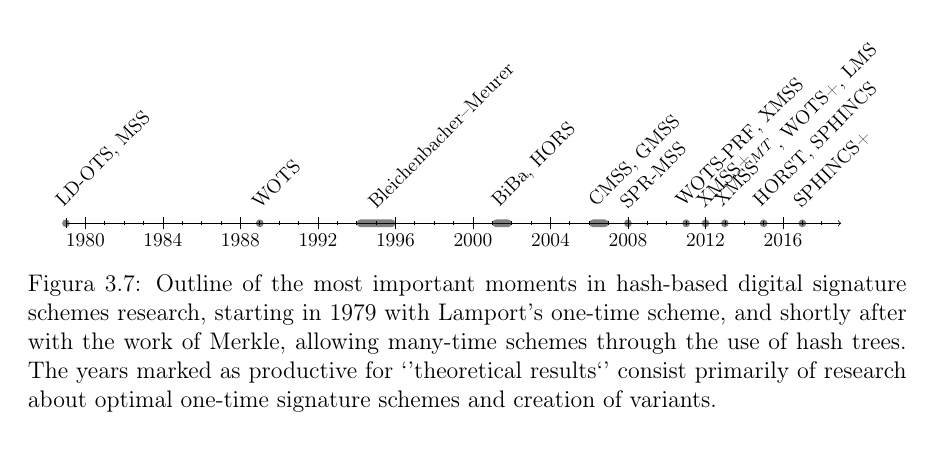
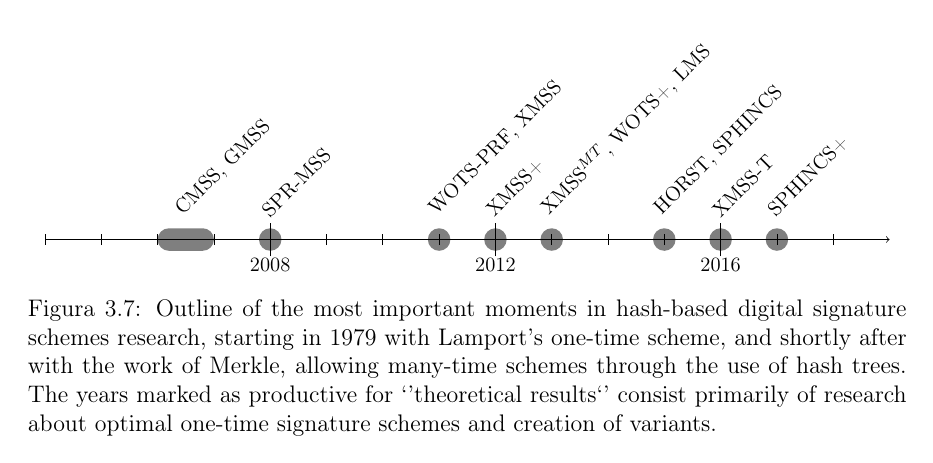
Before and after one commit to zambonin/bsc, a LaTeX document (bsc.tex): part of page 31 of 37 before the commit and part of page 31 of 38 after it, cut so that both start at the same text. Compiled offline with pdfLaTeX.

Commit message:
sharelatex: update bsc.tex from r30951 to r31011

```diff
--- a/bsc.tex
+++ b/bsc.tex
@@ -1579,17 +1579,18 @@ Adicionalmente, como mencionado na seção do \textsc{Wots}, o esquema XMSS-T é
 \begin{figure}[ht]
     \centering
     \small
-      \begin{chronology}[4]{1979}{2018}{90ex}
-        \event{1979}{LD-OTS, MSS}
-        \event{1989}{WOTS}
-        \event[1996]{1994}{Bleichenbacher--Meurer}
-        \event[2002]{2001}{BiBa, HORS}
+      \begin{chronology}[4]{2004}{2018}{90ex}
+        % \event{1979}{LD-OTS, MSS}
+        % \event{1989}{WOTS}
+        % \event[1996]{1994}{Bleichenbacher--Meurer}
+        % \event[2002]{2001}{BiBa, HORS}
         \event[2007]{2006}{CMSS, GMSS}
         \event{2008}{SPR-MSS}
         \event{2011}{WOTS-PRF, XMSS}
         \event{2012}{XMSS+}
         \event{2013}{XMSS$^{MT}$, WOTS+, LMS}
         \event{2015}{HORST, SPHINCS}
+        \event{2016}{XMSS-T}
         \event{2017}{SPHINCS+}
       \end{chronology}
       \caption{Outline of the most important moments in hash-based digital signature schemes research, starting in 1979 with Lamport's one-time scheme, and shortly after with the work of Merkle, allowing many-time schemes through the use of hash trees. The years marked as productive for `'theoretical results`' consist primarily of research about optimal one-time signature schemes and creation of variants.}
```
